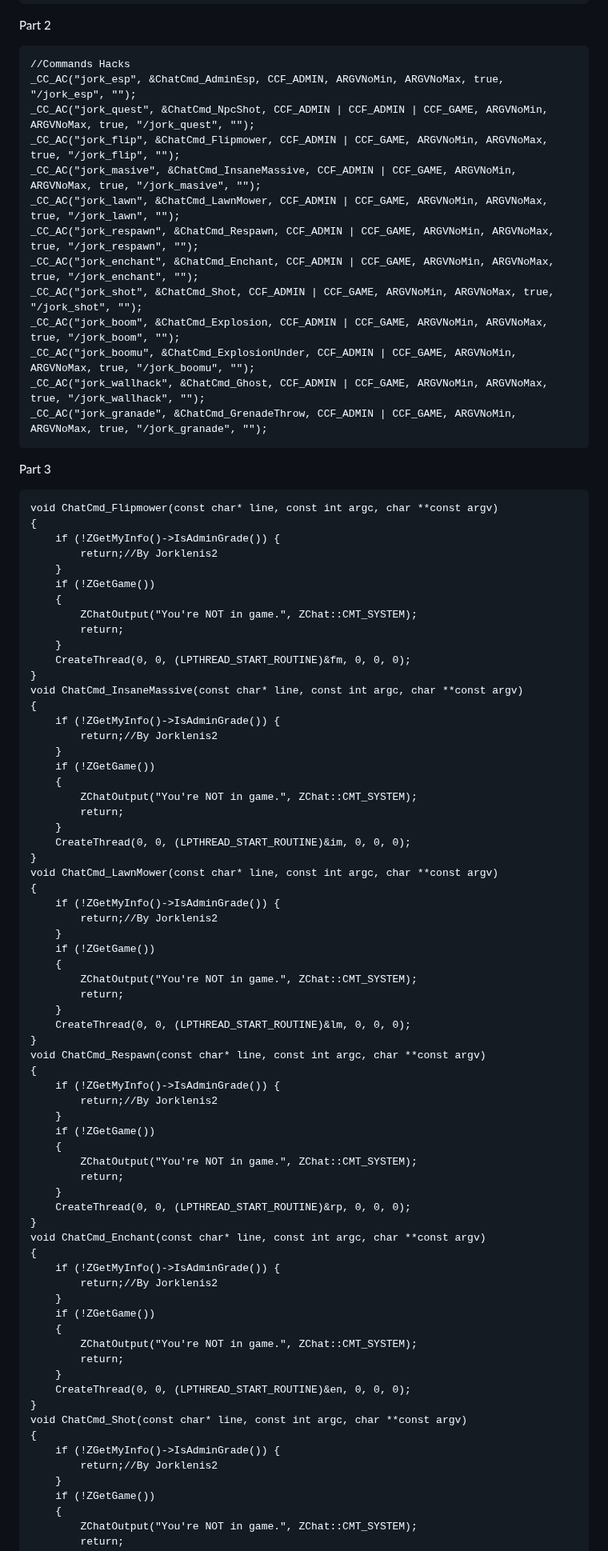
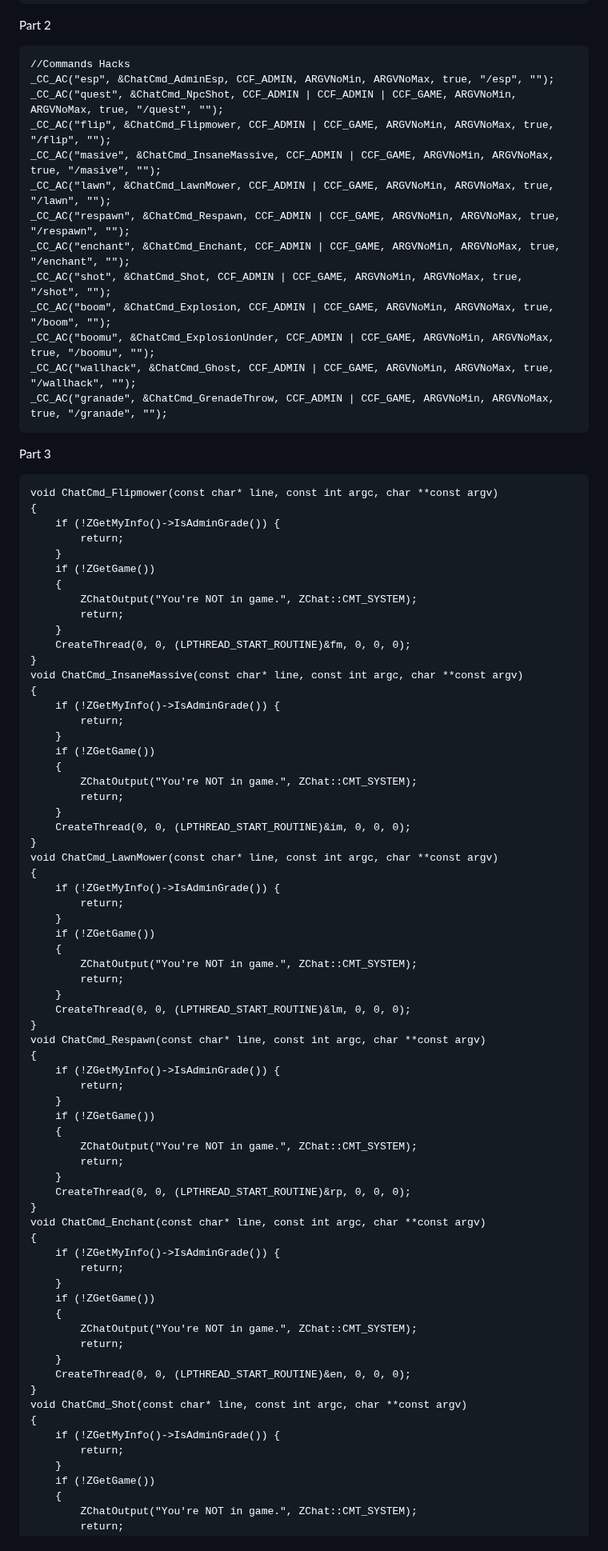
Before and after one commit to WhyWolfie/GunZ-The-Duel, a Markdown page: source/command: hacks admin/README.md, the part around one of its changes. Shown at 80% size. Rendered like a GitHub page.

```diff
--- a/source/command: hacks admin/README.md
+++ b/source/command: hacks admin/README.md
@@ -24,18 +24,18 @@ Part 1
 Part 2
 
     //Commands Hacks
-    _CC_AC("jork_esp", &ChatCmd_AdminEsp, CCF_ADMIN, ARGVNoMin, ARGVNoMax, true, "/jork_esp", "");
-    _CC_AC("jork_quest", &ChatCmd_NpcShot, CCF_ADMIN | CCF_ADMIN | CCF_GAME, ARGVNoMin, ARGVNoMax, true, "/jork_quest", "");
-    _CC_AC("jork_flip", &ChatCmd_Flipmower, CCF_ADMIN | CCF_GAME, ARGVNoMin, ARGVNoMax, true, "/jork_flip", "");
-    _CC_AC("jork_masive", &ChatCmd_InsaneMassive, CCF_ADMIN | CCF_GAME, ARGVNoMin, ARGVNoMax, true, "/jork_masive", "");
-    _CC_AC("jork_lawn", &ChatCmd_LawnMower, CCF_ADMIN | CCF_GAME, ARGVNoMin, ARGVNoMax, true, "/jork_lawn", "");
-    _CC_AC("jork_respawn", &ChatCmd_Respawn, CCF_ADMIN | CCF_GAME, ARGVNoMin, ARGVNoMax, true, "/jork_respawn", "");
-    _CC_AC("jork_enchant", &ChatCmd_Enchant, CCF_ADMIN | CCF_GAME, ARGVNoMin, ARGVNoMax, true, "/jork_enchant", "");
-    _CC_AC("jork_shot", &ChatCmd_Shot, CCF_ADMIN | CCF_GAME, ARGVNoMin, ARGVNoMax, true, "/jork_shot", "");
-    _CC_AC("jork_boom", &ChatCmd_Explosion, CCF_ADMIN | CCF_GAME, ARGVNoMin, ARGVNoMax, true, "/jork_boom", "");
-    _CC_AC("jork_boomu", &ChatCmd_ExplosionUnder, CCF_ADMIN | CCF_GAME, ARGVNoMin, ARGVNoMax, true, "/jork_boomu", "");
-    _CC_AC("jork_wallhack", &ChatCmd_Ghost, CCF_ADMIN | CCF_GAME, ARGVNoMin, ARGVNoMax, true, "/jork_wallhack", "");
-    _CC_AC("jork_granade", &ChatCmd_GrenadeThrow, CCF_ADMIN | CCF_GAME, ARGVNoMin, ARGVNoMax, true, "/jork_granade", "");
+    _CC_AC("esp", &ChatCmd_AdminEsp, CCF_ADMIN, ARGVNoMin, ARGVNoMax, true, "/esp", "");
+    _CC_AC("quest", &ChatCmd_NpcShot, CCF_ADMIN | CCF_ADMIN | CCF_GAME, ARGVNoMin, ARGVNoMax, true, "/quest", "");
+    _CC_AC("flip", &ChatCmd_Flipmower, CCF_ADMIN | CCF_GAME, ARGVNoMin, ARGVNoMax, true, "/flip", "");
+    _CC_AC("masive", &ChatCmd_InsaneMassive, CCF_ADMIN | CCF_GAME, ARGVNoMin, ARGVNoMax, true, "/masive", "");
+    _CC_AC("lawn", &ChatCmd_LawnMower, CCF_ADMIN | CCF_GAME, ARGVNoMin, ARGVNoMax, true, "/lawn", "");
+    _CC_AC("respawn", &ChatCmd_Respawn, CCF_ADMIN | CCF_GAME, ARGVNoMin, ARGVNoMax, true, "/respawn", "");
+    _CC_AC("enchant", &ChatCmd_Enchant, CCF_ADMIN | CCF_GAME, ARGVNoMin, ARGVNoMax, true, "/enchant", "");
+    _CC_AC("shot", &ChatCmd_Shot, CCF_ADMIN | CCF_GAME, ARGVNoMin, ARGVNoMax, true, "/shot", "");
+    _CC_AC("boom", &ChatCmd_Explosion, CCF_ADMIN | CCF_GAME, ARGVNoMin, ARGVNoMax, true, "/boom", "");
+    _CC_AC("boomu", &ChatCmd_ExplosionUnder, CCF_ADMIN | CCF_GAME, ARGVNoMin, ARGVNoMax, true, "/boomu", "");
+    _CC_AC("wallhack", &ChatCmd_Ghost, CCF_ADMIN | CCF_GAME, ARGVNoMin, ARGVNoMax, true, "/wallhack", "");
+    _CC_AC("granade", &ChatCmd_GrenadeThrow, CCF_ADMIN | CCF_GAME, ARGVNoMin, ARGVNoMax, true, "/granade", "");
 
 Part 3
 
@@ -43,7 +43,7 @@ Part 3
     void ChatCmd_Flipmower(const char* line, const int argc, char **const argv)
     {
         if (!ZGetMyInfo()->IsAdminGrade()) {
-            return;//By Jorklenis2
+            return;
         }
         if (!ZGetGame())
         {
@@ -55,7 +55,7 @@ Part 3
     void ChatCmd_InsaneMassive(const char* line, const int argc, char **const argv)
     {
         if (!ZGetMyInfo()->IsAdminGrade()) {
-            return;//By Jorklenis2
+            return;
         }
         if (!ZGetGame())
         {
@@ -67,7 +67,7 @@ Part 3
     void ChatCmd_LawnMower(const char* line, const int argc, char **const argv)
     {
         if (!ZGetMyInfo()->IsAdminGrade()) {
-            return;//By Jorklenis2
+            return;
         }
         if (!ZGetGame())
         {
@@ -79,7 +79,7 @@ Part 3
     void ChatCmd_Respawn(const char* line, const int argc, char **const argv)
     {
         if (!ZGetMyInfo()->IsAdminGrade()) {
-            return;//By Jorklenis2
+            return;
         }
         if (!ZGetGame())
         {
@@ -91,7 +91,7 @@ Part 3
     void ChatCmd_Enchant(const char* line, const int argc, char **const argv)
     {
         if (!ZGetMyInfo()->IsAdminGrade()) {
-            return;//By Jorklenis2
+            return;
         }
         if (!ZGetGame())
         {
@@ -103,7 +103,7 @@ Part 3
     void ChatCmd_Shot(const char* line, const int argc, char **const argv)
     {
         if (!ZGetMyInfo()->IsAdminGrade()) {
-            return;//By Jorklenis2
+            return;
         }
         if (!ZGetGame())
         {
```
Also changed, not shown: other parts of source/command: hacks admin/README.md (+7 -7 lines).
